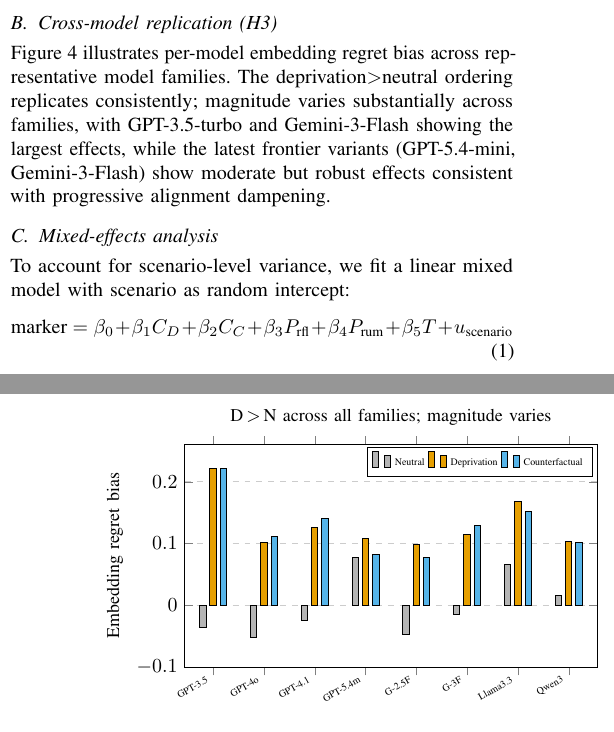
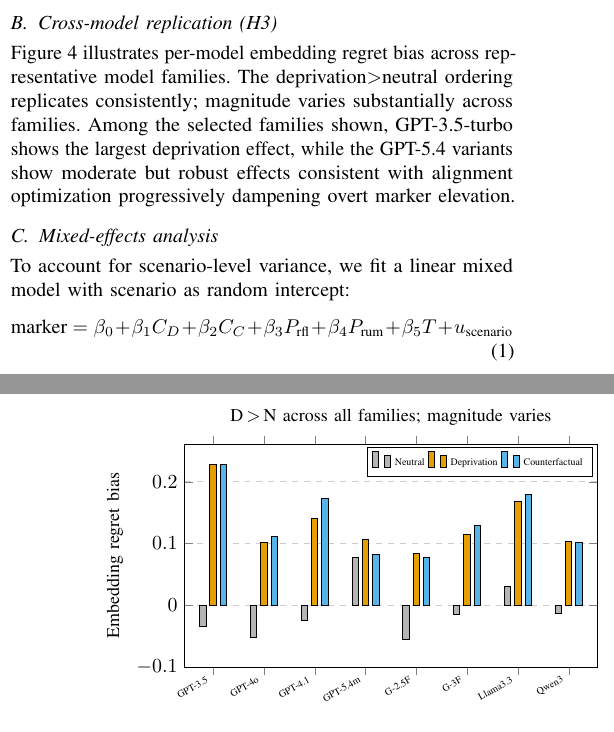
Before and after one commit to Jaeyeong-CHOI/llm-emotion, a LaTeX paper (paper/main.tex): two parts of the columns of pages 4 and 5 of 11, joined at a grey line, cut so that both start at the same text. Compiled offline with pdfLaTeX.

Commit message:
fix: correct temperature distribution (T=1.0 213→733, T=0.8 43→254), sync Figure 3 bar values to authoritative model_d_corrected.json, fix Fig 3 caption prose (duplicate Gemini-3-Flash ref); recompile PDF (Critique Cycle 21)

```diff
--- a/paper/main.tex
+++ b/paper/main.tex
@@ -373,20 +373,20 @@ C vs N & $d=0.61$*** & $d=0.27$*** & $d=0.20$*** & $d=2.28$*** \\
   title={\small D\,$>$\,N across all families; magnitude varies},
   title style={font=\small},
 ]
-% Neutral
+% Neutral (authoritative means from model_d_corrected.json)
 \addplot[fill=cbNeutral] coordinates {
-  (GPT-3.5, -0.036) (GPT-4o, -0.053) (GPT-4.1, -0.024) (GPT-5.4m, 0.078)
-  (G-2.5F, -0.048) (G-3F, -0.015) (Llama3.3, 0.066) (Qwen3, 0.016)
+  (GPT-3.5, -0.035) (GPT-4o, -0.052) (GPT-4.1, -0.024) (GPT-5.4m, 0.078)
+  (G-2.5F, -0.056) (G-3F, -0.015) (Llama3.3, 0.031) (Qwen3, -0.013)
 };
 % Deprivation
 \addplot[fill=cbDepriv] coordinates {
-  (GPT-3.5, 0.221) (GPT-4o, 0.101) (GPT-4.1, 0.126) (GPT-5.4m, 0.108)
-  (G-2.5F, 0.099) (G-3F, 0.115) (Llama3.3, 0.168) (Qwen3, 0.103)
+  (GPT-3.5, 0.228) (GPT-4o, 0.101) (GPT-4.1, 0.141) (GPT-5.4m, 0.107)
+  (G-2.5F, 0.084) (G-3F, 0.115) (Llama3.3, 0.168) (Qwen3, 0.103)
 };
 % Counterfactual
 \addplot[fill=cbCF] coordinates {
-  (GPT-3.5, 0.221) (GPT-4o, 0.111) (GPT-4.1, 0.140) (GPT-5.4m, 0.082)
-  (G-2.5F, 0.077) (G-3F, 0.129) (Llama3.3, 0.152) (Qwen3, 0.101)
+  (GPT-3.5, 0.228) (GPT-4o, 0.111) (GPT-4.1, 0.173) (GPT-5.4m, 0.082)
+  (G-2.5F, 0.077) (G-3F, 0.129) (Llama3.3, 0.179) (Qwen3, 0.101)
 };
 \legend{Neutral, Deprivation, Counterfactual}
 \end{axis}
@@ -395,7 +395,7 @@ C vs N & $d=0.61$*** & $d=0.27$*** & $d=0.20$*** & $d=2.28$*** \\
 \label{fig:model_comparison}
 \end{figure}
 
-Figure~\ref{fig:model_comparison} illustrates per-model embedding regret bias across representative model families. The deprivation$>$neutral ordering replicates consistently; magnitude varies substantially across families, with GPT-3.5-turbo and Gemini-3-Flash showing the largest effects, while the latest frontier variants (GPT-5.4-mini, Gemini-3-Flash) show moderate but robust effects consistent with progressive alignment dampening.
+Figure~\ref{fig:model_comparison} illustrates per-model embedding regret bias across representative model families. The deprivation$>$neutral ordering replicates consistently; magnitude varies substantially across families. Among the selected families shown, GPT-3.5-turbo shows the largest deprivation effect, while the GPT-5.4 variants show moderate but robust effects consistent with alignment optimization progressively dampening overt marker elevation.
 
 \subsection{Mixed-effects analysis}
 
```
Also changed, not shown: paper/main.pdf, paper/main.tex (2 more changed lines), 1 other file.
